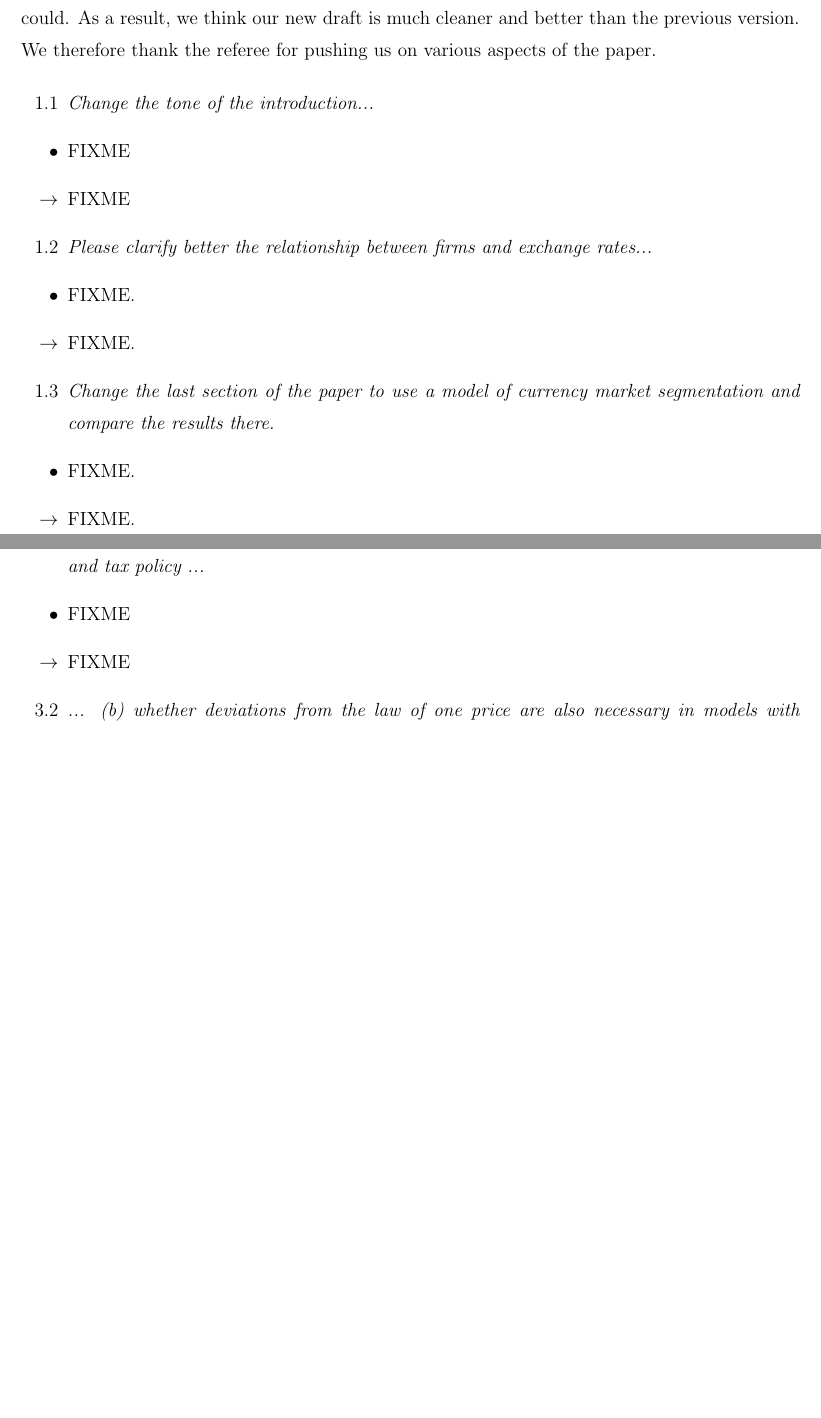
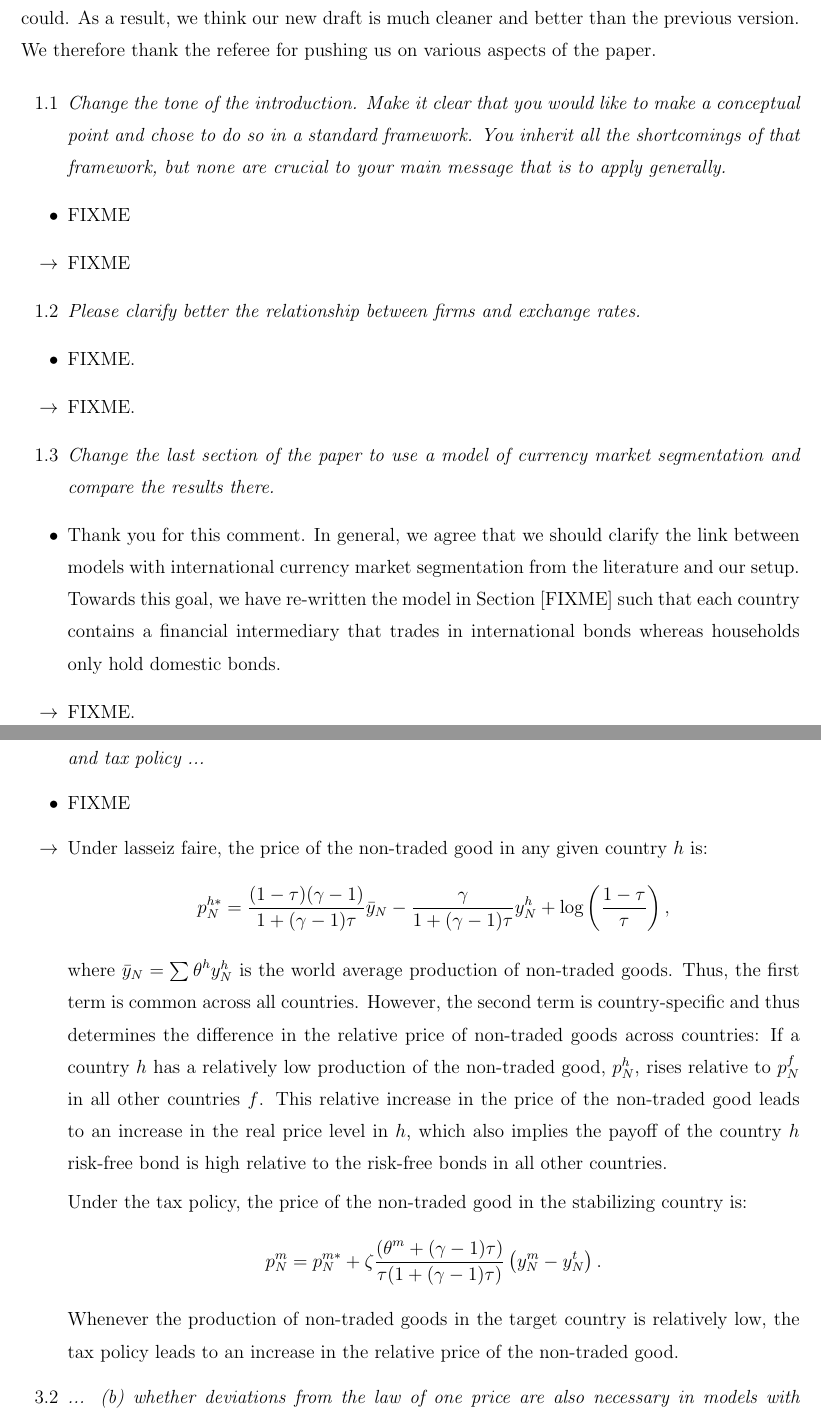
Before and after one commit to tonywtz/CUWARSPaper, a LaTeX thesis (CUWARSPaper.tex, which reads Responses.tex): two parts of pages 86 and 87 of 88 before the commit and two parts of pages 86 and 87 of 89 after it, joined at a grey line, cut so that both start at the same text, the shorter picture padded with empty space. Compiled offline with pdfLaTeX.

Commit message:
Updating responses

```diff
--- a/Responses.tex
+++ b/Responses.tex
@@ -129,7 +129,11 @@ than the previous version. We therefore thank the referee for pushing
 us on various aspects of the paper.
 
 \begin{itemize}
-\item[1.1] \textit{Change the tone of the introduction...}
+\item[1.1] \textit{Change the tone of the introduction. Make it clear
+    that you would like to make a conceptual point and chose to do so
+    in a standard framework. You inherit all the shortcomings of that
+    framework, but none are crucial to your main message that is to
+    apply generally.}
 
 \item FIXME
 
@@ -137,7 +141,7 @@ us on various aspects of the paper.
 
 
 \item[1.2] \textit{Please clarify better the relationship between
-    firms and exchange rates...}
+    firms and exchange rates.}
 
 \item FIXME.
 
@@ -147,7 +151,12 @@ us on various aspects of the paper.
 \item[1.3] \textit{Change the last section of the paper to use a model
     of currency market segmentation and compare the results there.}
 
-\item FIXME.
+\item Thank you for this comment. In general, we agree that we should
+  clarify the link between models with international currency market
+  segmentation from the literature and our setup. Towards this goal, we
+  have re-written the model in Section [FIXME] such that each country
+  contains a financial intermediary that trades in international bonds
+  whereas households only hold domestic bonds.
 
 \item[$\rightarrow $] FIXME.
 
@@ -176,7 +185,38 @@ on various aspects of the paper.
 
 \item FIXME
 
-\item[$\rightarrow $] FIXME
+\item[$\rightarrow $] Under lasseiz faire, the price of the non-traded
+  good in any given country $h$ is:
+  \begin{equation*}
+    p^{h \ast}_N
+    = \frac{(1 - \tau)(\gamma - 1)}{1 + (\gamma - 1) \tau} \bar{y}_N
+    - \frac{\gamma}{1 + (\gamma - 1) \tau} y^h_N
+    + \log\left( \frac{1 - \tau}{\tau} \right),
+  \end{equation*}
+  where $\bar{y}_N = \sum \theta^h y^h_N$ is the world average
+  production of non-traded goods. Thus, the first term is common
+  across all countries. However, the second term is country-specific
+  and thus determines the difference in the relative price of
+  non-traded goods across countries: If a country $h$ has a relatively
+  low production of the non-traded good, $p^h_N$, rises relative to
+  $p^f_N$ in all other countries $f$. This relative increase in the
+  price of the non-traded good leads to an increase in the real price
+  level in $h$, which also implies the payoff of the country $h$
+  risk-free bond is high relative to the risk-free bonds in all other
+  countries.
+
+  Under the tax policy, the price of the non-traded good in the
+  stabilizing country is:
+  \begin{equation*}
+    p^m_N
+    = p^{m \ast}_N
+    + \zeta \frac{(\theta^m + (\gamma - 1) \tau)}{\tau (1 + (\gamma - 1) \tau)}
+    \left( y^m_N - y^t_N \right).
+  \end{equation*}
+  Whenever the production of non-traded goods in the target country is
+  relatively low, the tax policy leads to an increase in the relative
+  price of the non-traded good.
+
 
 \item[3.2] \textit{... (b) whether deviations from the law of one
     price are also necessary in models with specialized tradables
```
